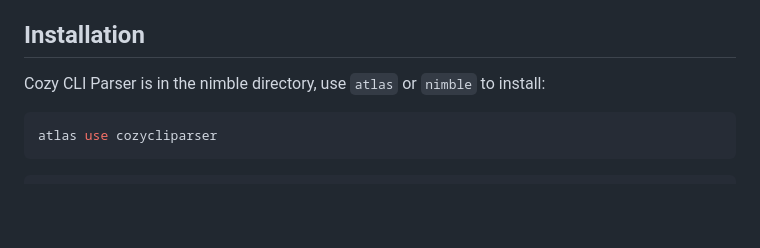
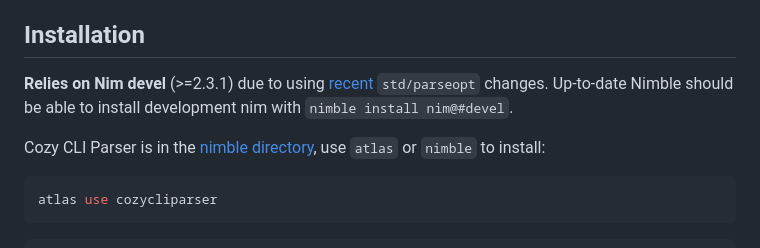
Before and after one commit to indiscipline/cozycliparser, a Markdown page: README.md, the part around the change. Drawn GitHub-style; blank space fills up the shorter version.

Commit message:
Readme: update requirements

````diff
--- a/README.md
+++ b/README.md
@@ -17,7 +17,14 @@ from a set of regular, fully type-checked procedure calls and option-handling cl
 - Colorized help strings.
 
 ## Installation
-Cozy CLI Parser is in the nimble directory, use `atlas` or `nimble` to install:
+
+**Relies on Nim devel** (>=2.3.1) due to using
+[recent](https://github.com/nim-lang/Nim/pull/25506) `std/parseopt` changes.
+Up-to-date Nimble should be able to install development nim with
+`nimble install nim@#devel`.
+
+Cozy CLI Parser is in the [nimble directory](https://nimble.directory/pkg/cozycliparser), use
+`atlas` or `nimble` to install:
 
 ```bash
 atlas use cozycliparser
````
